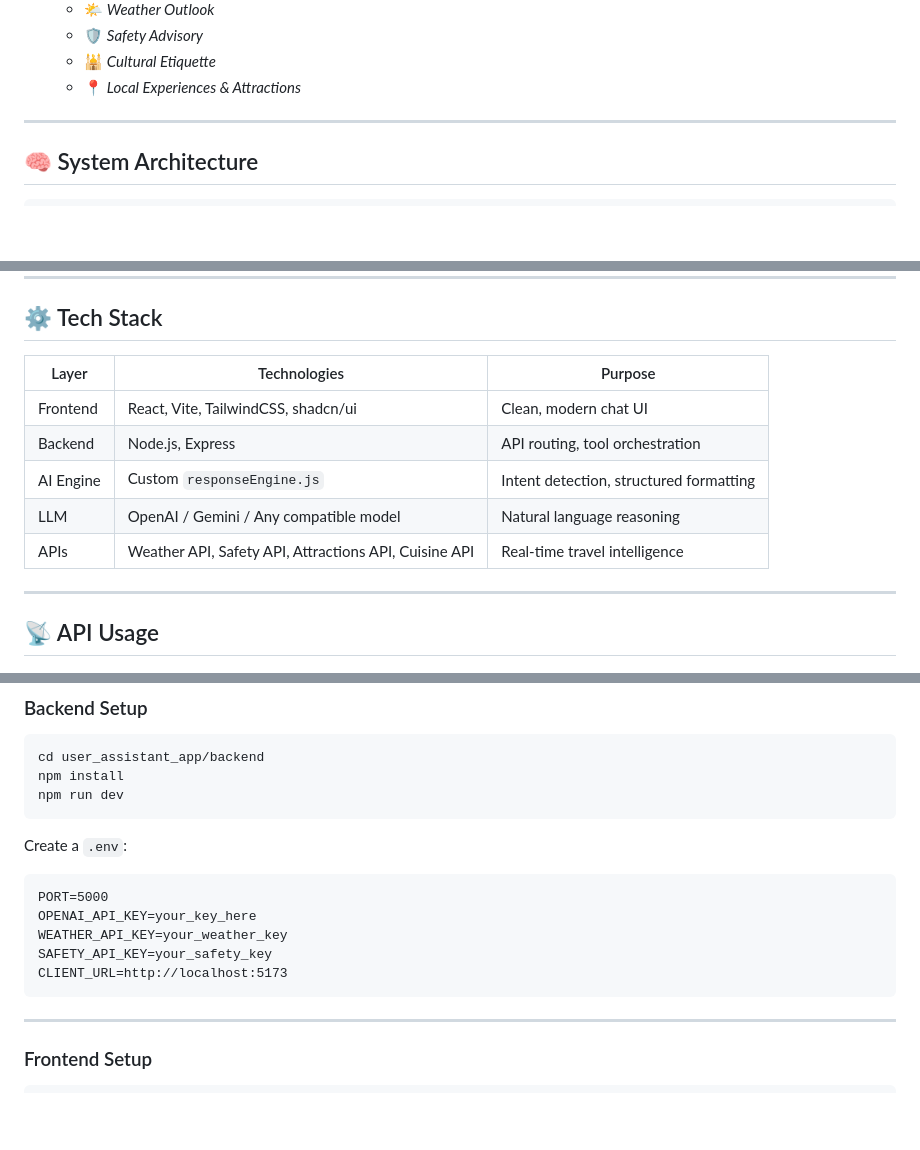
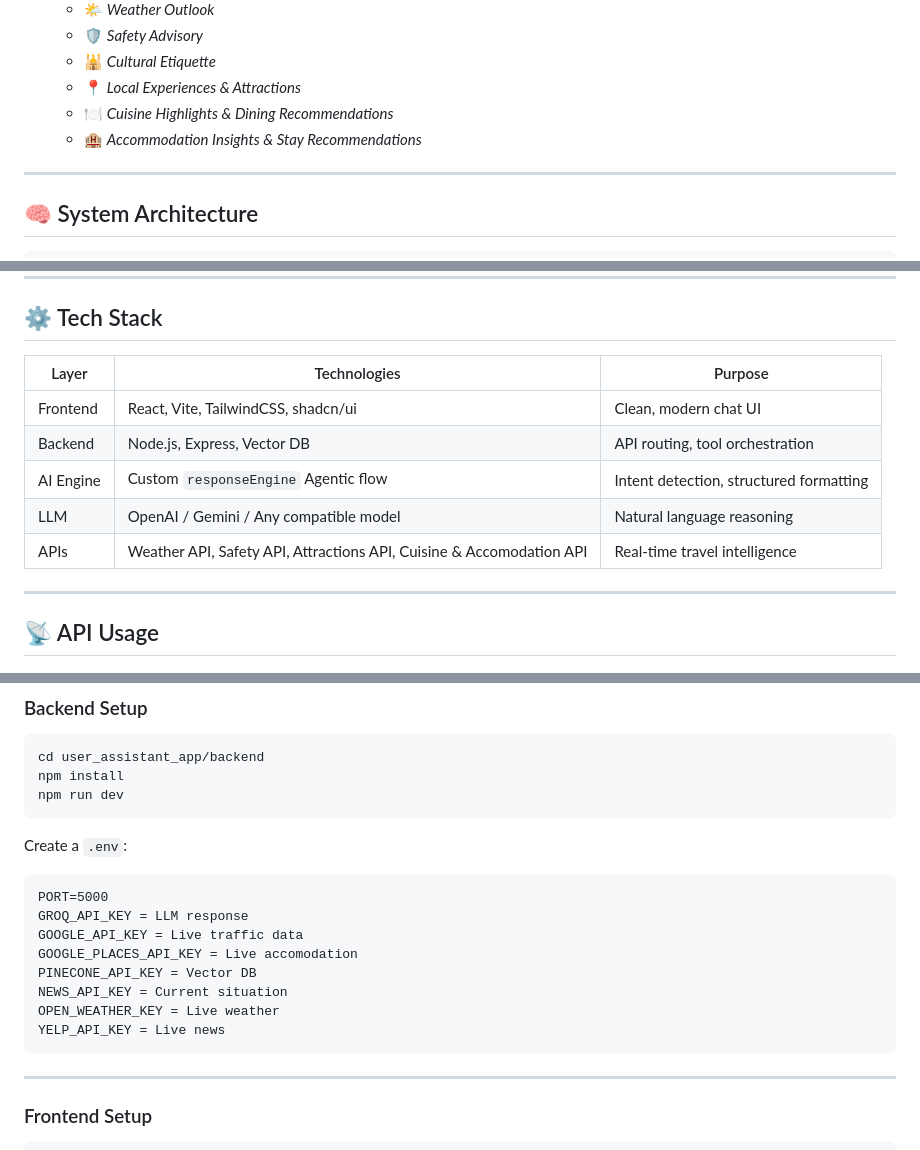
Before and after one commit to Sub1nn/AI-World, a Markdown page: agentic_apps_react_node/user_assistant_app/README.md, 3 parts joined by grey strips. GitHub-like rendering; blank space fills up the shorter version.

Commit message:
update optional sections

````diff
--- a/agentic_apps_react_node/user_assistant_app/README.md
+++ b/agentic_apps_react_node/user_assistant_app/README.md
@@ -55,6 +55,8 @@ Every final output includes:
   - 🛡️ _Safety Advisory_
   - 🕌 _Cultural Etiquette_
   - 📍 _Local Experiences & Attractions_
+  - 🍽️ _Cuisine Highlights & Dining Recommendations_
+  - 🏨 _Accommodation Insights & Stay Recommendations_
 
 ---
 
@@ -90,13 +92,13 @@ Every final output includes:
 
 ## ⚙️ Tech Stack
 
-| Layer     | Technologies                                          | Purpose                                 |
-| --------- | ----------------------------------------------------- | --------------------------------------- |
-| Frontend  | React, Vite, TailwindCSS, shadcn/ui                   | Clean, modern chat UI                   |
-| Backend   | Node.js, Express                                      | API routing, tool orchestration         |
-| AI Engine | Custom `responseEngine.js`                            | Intent detection, structured formatting |
-| LLM       | OpenAI / Gemini / Any compatible model                | Natural language reasoning              |
-| APIs      | Weather API, Safety API, Attractions API, Cuisine API | Real-time travel intelligence           |
+| Layer     | Technologies                                                         | Purpose                                 |
+| --------- | -------------------------------------------------------------------- | --------------------------------------- |
+| Frontend  | React, Vite, TailwindCSS, shadcn/ui                                  | Clean, modern chat UI                   |
+| Backend   | Node.js, Express, Vector DB                                          | API routing, tool orchestration         |
+| AI Engine | Custom `responseEngine` Agentic flow                                 | Intent detection, structured formatting |
+| LLM       | OpenAI / Gemini / Any compatible model                               | Natural language reasoning              |
+| APIs      | Weather API, Safety API, Attractions API, Cuisine & Accomodation API | Real-time travel intelligence           |
 
 ---
 
@@ -155,10 +157,13 @@ Create a `.env`:
 
 ```
 PORT=5000
-OPENAI_API_KEY=your_key_here
-WEATHER_API_KEY=your_weather_key
-SAFETY_API_KEY=your_safety_key
-CLIENT_URL=http://localhost:5173
+GROQ_API_KEY = LLM response
+GOOGLE_API_KEY = Live traffic data
+GOOGLE_PLACES_API_KEY = Live accomodation
+PINECONE_API_KEY = Vector DB
+NEWS_API_KEY = Current situation
+OPEN_WEATHER_KEY = Live weather
+YELP_API_KEY = Live news
 ```
 
 ---
````
